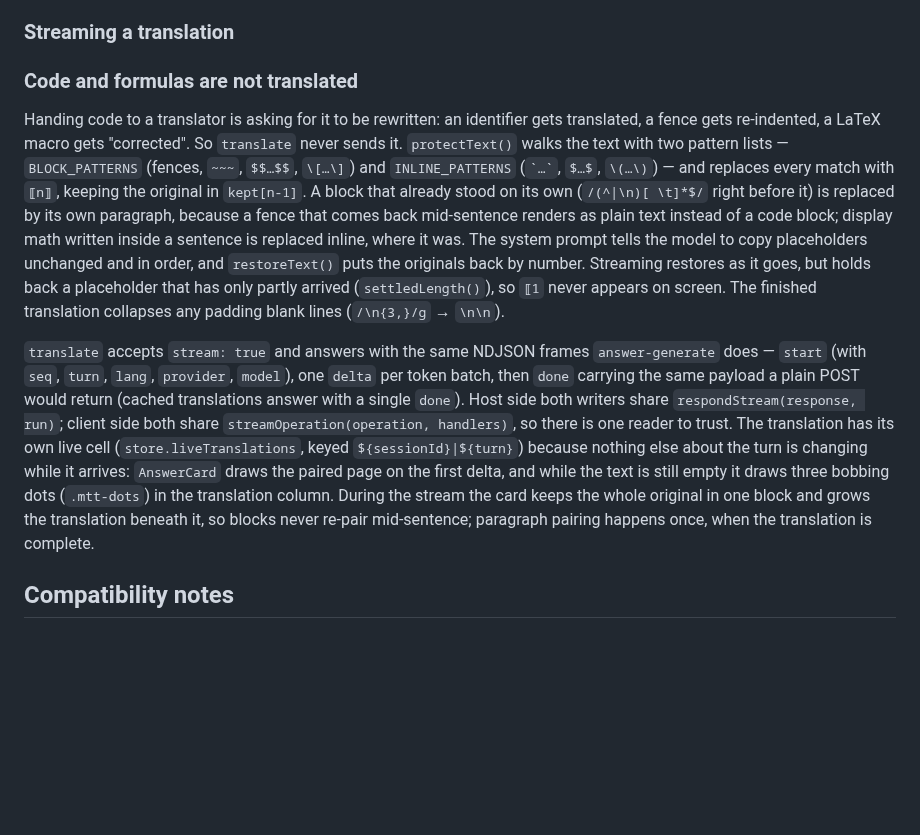
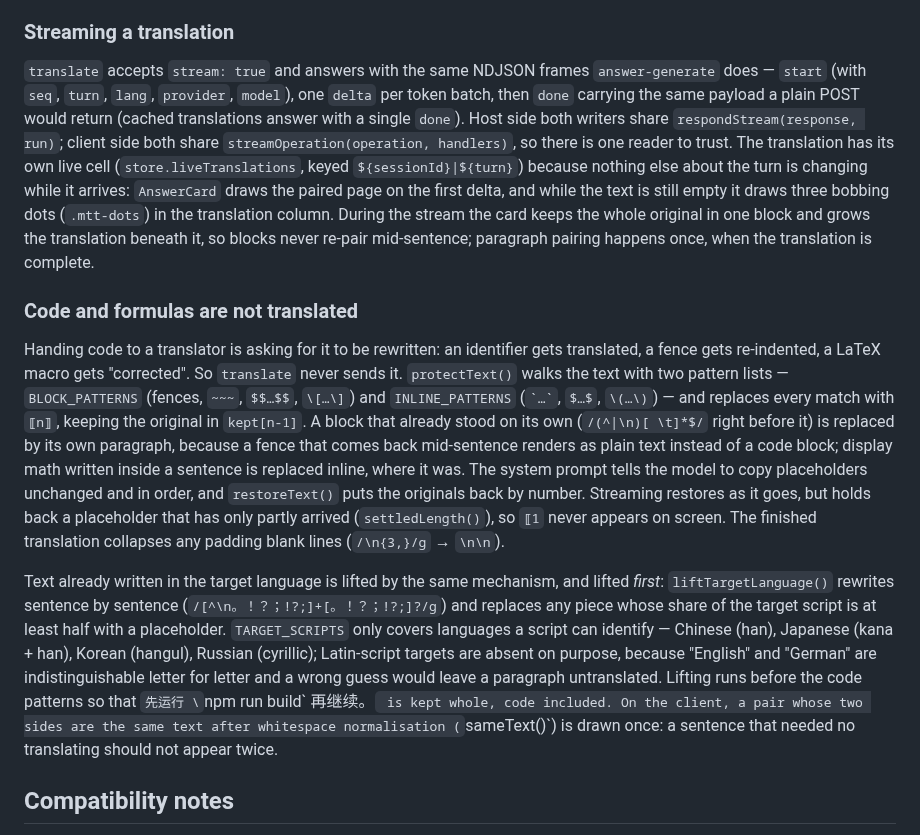
Before and after one commit to VicissitudeYW/dsh-message-toolbar, a Markdown page: docs/ARCHITECTURE.md, the part around the change. Drawn GitHub-style; blank space fills up the shorter version.

```diff
--- a/docs/ARCHITECTURE.md
+++ b/docs/ARCHITECTURE.md
@@ -355,6 +355,17 @@ Two consequences worth writing down, because both were bugs once:
 
 ### Streaming a translation
 
+`translate` accepts `stream: true` and answers with the same NDJSON frames `answer-generate` does — `start`
+(with `seq`, `turn`, `lang`, `provider`, `model`), one `delta` per token batch, then `done` carrying the same
+payload a plain POST would return (cached translations answer with a single `done`). Host side both writers
+share `respondStream(response, run)`; client side both share `streamOperation(operation, handlers)`, so there
+is one reader to trust. The translation has its own live cell (`store.liveTranslations`, keyed
+`${sessionId}|${turn}`) because nothing else about the turn is changing while it arrives: `AnswerCard` draws
+the paired page on the first delta, and while the text is still empty it draws three bobbing dots (`.mtt-dots`)
+in the translation column. During the stream the card keeps the whole original in one block and grows the
+translation beneath it, so blocks never re-pair mid-sentence; paragraph pairing happens once, when the
+translation is complete.
+
 ### Code and formulas are not translated
 
 Handing code to a translator is asking for it to be rewritten: an identifier gets translated, a fence gets
@@ -368,16 +379,15 @@ inline, where it was. The system prompt tells the model to copy placeholders unc
 that has only partly arrived (`settledLength()`), so `⟦1` never appears on screen. The finished translation
 collapses any padding blank lines (`/\n{3,}/g` → `\n\n`).
 
-`translate` accepts `stream: true` and answers with the same NDJSON frames `answer-generate` does — `start`
-(with `seq`, `turn`, `lang`, `provider`, `model`), one `delta` per token batch, then `done` carrying the same
-payload a plain POST would return (cached translations answer with a single `done`). Host side both writers
-share `respondStream(response, run)`; client side both share `streamOperation(operation, handlers)`, so there
-is one reader to trust. The translation has its own live cell (`store.liveTranslations`, keyed
-`${sessionId}|${turn}`) because nothing else about the turn is changing while it arrives: `AnswerCard` draws
-the paired page on the first delta, and while the text is still empty it draws three bobbing dots (`.mtt-dots`)
-in the translation column. During the stream the card keeps the whole original in one block and grows the
-translation beneath it, so blocks never re-pair mid-sentence; paragraph pairing happens once, when the
-translation is complete.
+Text already written in the target language is lifted by the same mechanism, and lifted *first*:
+`liftTargetLanguage()` rewrites sentence by sentence (`/[^\n。！？；!?;]+[。！？；!?;]?/g`) and replaces any piece
+whose share of the target script is at least half with a placeholder. `TARGET_SCRIPTS` only covers languages a
+script can identify — Chinese (han), Japanese (kana + han), Korean (hangul), Russian (cyrillic); Latin-script
+targets are absent on purpose, because "English" and "German" are indistinguishable letter for letter and a
+wrong guess would leave a paragraph untranslated. Lifting runs before the code patterns so that
+`先运行 \`npm run build\` 再继续。` is kept whole, code included. On the client, a pair whose two sides are the
+same text after whitespace normalisation (`sameText()`) is drawn once: a sentence that needed no translating
+should not appear twice.
 
 ## Compatibility notes
 
```
Also changed, not shown: CHANGELOG.md (+12 -0 lines), README.md (+2 -2 lines), docs/theme-preview.png, 6 other files.
